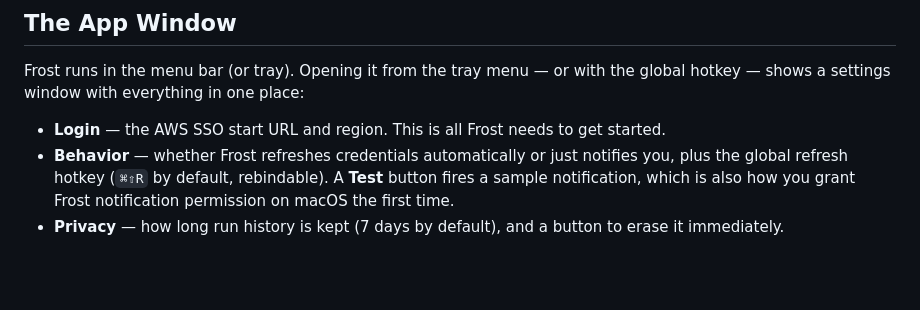
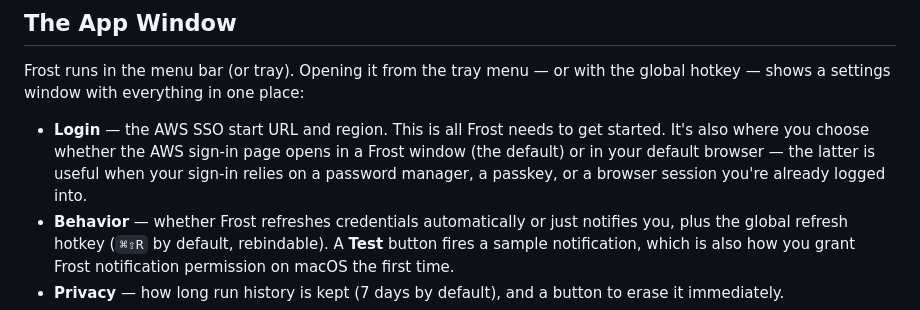
Before and after one commit to popen2/frost, a Markdown page: README.md, the part around the change. Drawn GitHub-style; blank space fills up the shorter version.

Commit message:
Document the sign-in page setting
Co-authored-by: Claude <noreply@anthropic.com>

```diff
--- a/README.md
+++ b/README.md
@@ -16,7 +16,10 @@ Frost runs in the menu bar (or tray). Opening it from the tray menu — or with
 the global hotkey — shows a settings window with everything in one place:
 
 -   **Login** — the AWS SSO start URL and region. This is all Frost needs to
-    get started.
+    get started. It's also where you choose whether the AWS sign-in page opens
+    in a Frost window (the default) or in your default browser — the latter is
+    useful when your sign-in relies on a password manager, a passkey, or a
+    browser session you're already logged into.
 -   **Behavior** — whether Frost refreshes credentials automatically or just
     notifies you, plus the global refresh hotkey (`⌘⇧R` by default, rebindable).
     A **Test** button fires a sample notification, which is also how you grant
```
Also changed, not shown: AGENTS.md (+5 -1 lines).
